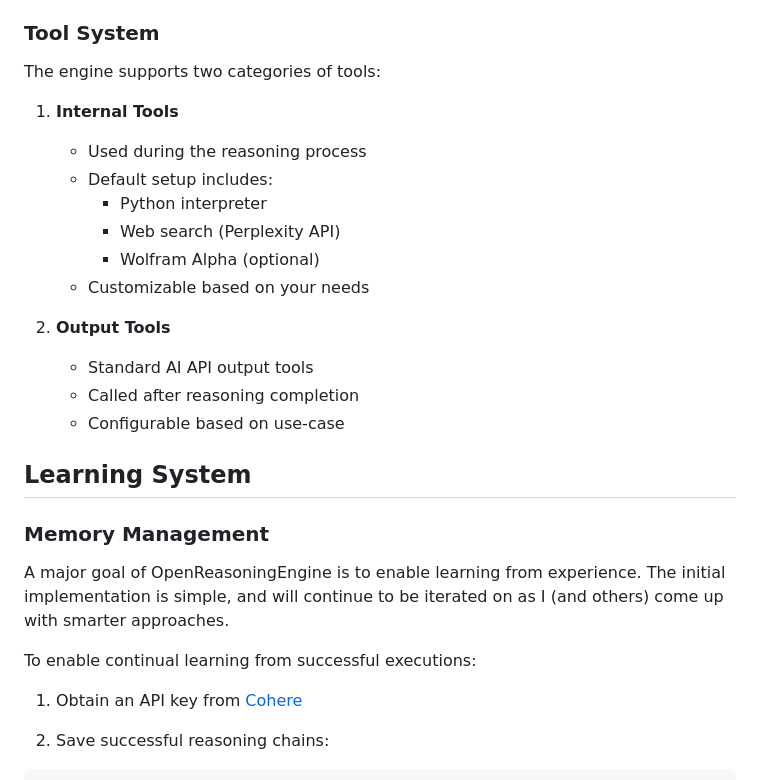
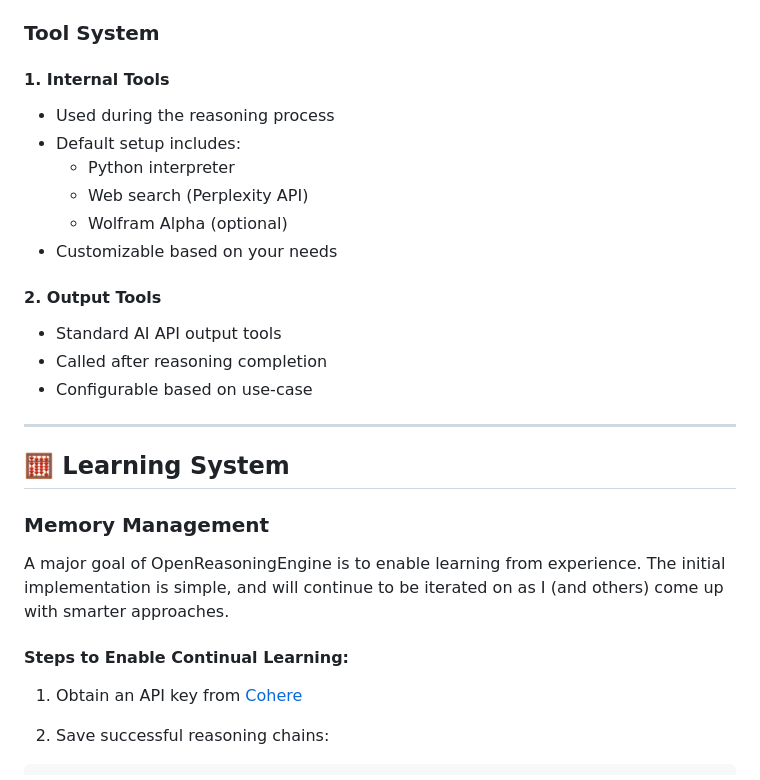
Before and after one commit to mshumer/OpenReasoningEngine, a Markdown page: README.md, the part around one of its changes. GitHub-like rendering.

```diff
--- a/README.md
+++ b/README.md
@@ -52,28 +79,28 @@ You can use the engine in two ways:
 
 ### Tool System
 
-The engine supports two categories of tools:
+#### 1. Internal Tools
+- Used during the reasoning process
+- Default setup includes:
+  - Python interpreter
+  - Web search (Perplexity API)
+  - Wolfram Alpha (optional)
+- Customizable based on your needs
 
-1. **Internal Tools**
-   - Used during the reasoning process
-   - Default setup includes:
-     - Python interpreter
-     - Web search (Perplexity API)
-     - Wolfram Alpha (optional)
-   - Customizable based on your needs
+#### 2. Output Tools
+- Standard AI API output tools
+- Called after reasoning completion
+- Configurable based on use-case
 
-2. **Output Tools**
-   - Standard AI API output tools
-   - Called after reasoning completion
-   - Configurable based on use-case
+---
 
-## Learning System
+## 🧮 Learning System
 
 ### Memory Management
 
 A major goal of OpenReasoningEngine is to enable learning from experience. The initial implementation is simple, and will continue to be iterated on as I (and others) come up with smarter approaches.
 
-To enable continual learning from successful executions:
+#### Steps to Enable Continual Learning:
 
 1. Obtain an API key from [Cohere](https://cohere.ai/)
 
```
Also changed, not shown: other parts of README.md (+60 -29 lines).
